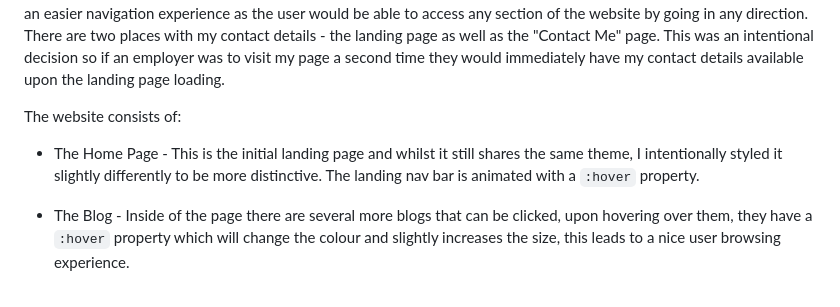
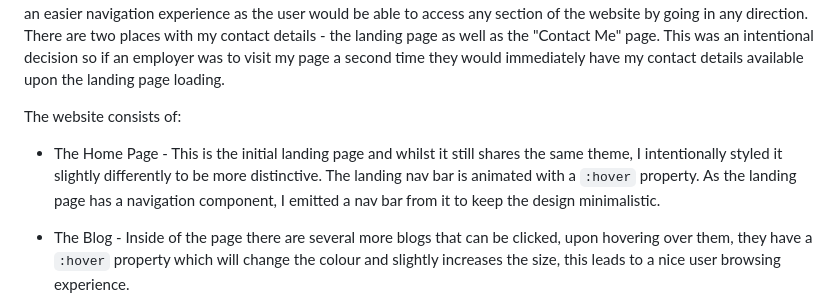
Before and after one commit to ValK-98/portfolio-website, a Markdown page: README.md, the part around the change. Drawn GitHub-style.

Commit message:
Updated Home Page desc

```diff
--- a/README.md
+++ b/README.md
@@ -15,7 +15,7 @@ The website was designed to be responsive, thus responsively changes based on th
 The website consists of:
 
 
-* The Home Page - This is the initial landing page and whilst it still shares the same theme, I intentionally styled it slightly differently to be more distinctive. The landing nav bar is animated with a `:hover` property.
+* The Home Page - This is the initial landing page and whilst it still shares the same theme, I intentionally styled it slightly differently to be more distinctive. The landing nav bar is animated with a `:hover` property. As the landing page has a navigation component, I emitted a nav bar from it to keep the design minimalistic.
 
 * The Blog - Inside of the page there are several more blogs that can be clicked, upon hovering over them, they have a `:hover` property which will change the colour and slightly increases the size, this leads to a nice user browsing experience.
 
```
